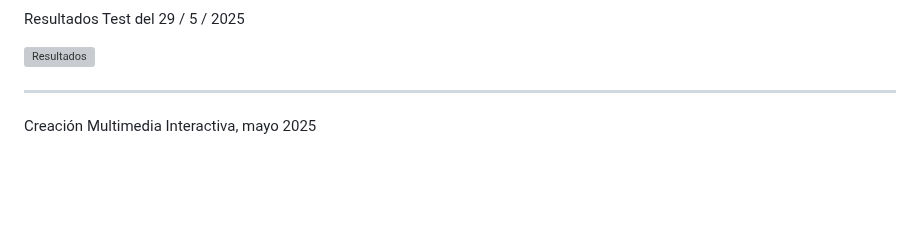
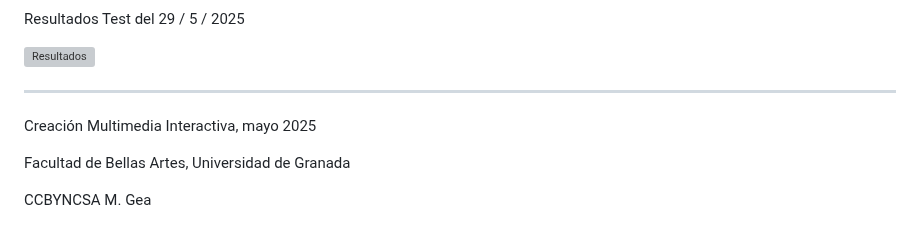
Before and after one commit to mgea/interart, a Markdown page: portfolio-cmi/2025/readme.md, the part around the change. Rendered like a GitHub page; blank space fills up the shorter version; grey boxes are pictures that could not be loaded.

```diff
--- a/portfolio-cmi/2025/readme.md
+++ b/portfolio-cmi/2025/readme.md
@@ -53,5 +53,9 @@ Resultados Test del 29 / 5 / 2025
 
 ![Resultados](Resultados_Test.png)
 
-----
+-------------
 Creación Multimedia Interactiva, mayo 2025
+
+Facultad de Bellas Artes, Universidad de Granada
+
+CCBYNCSA M. Gea
```
